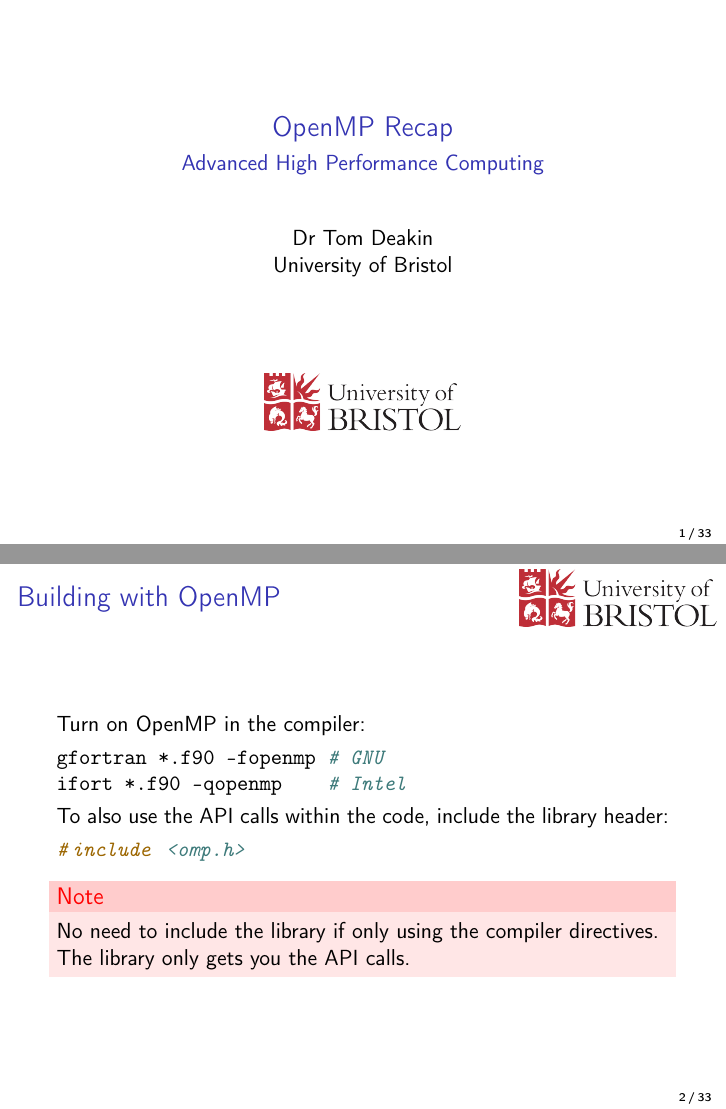
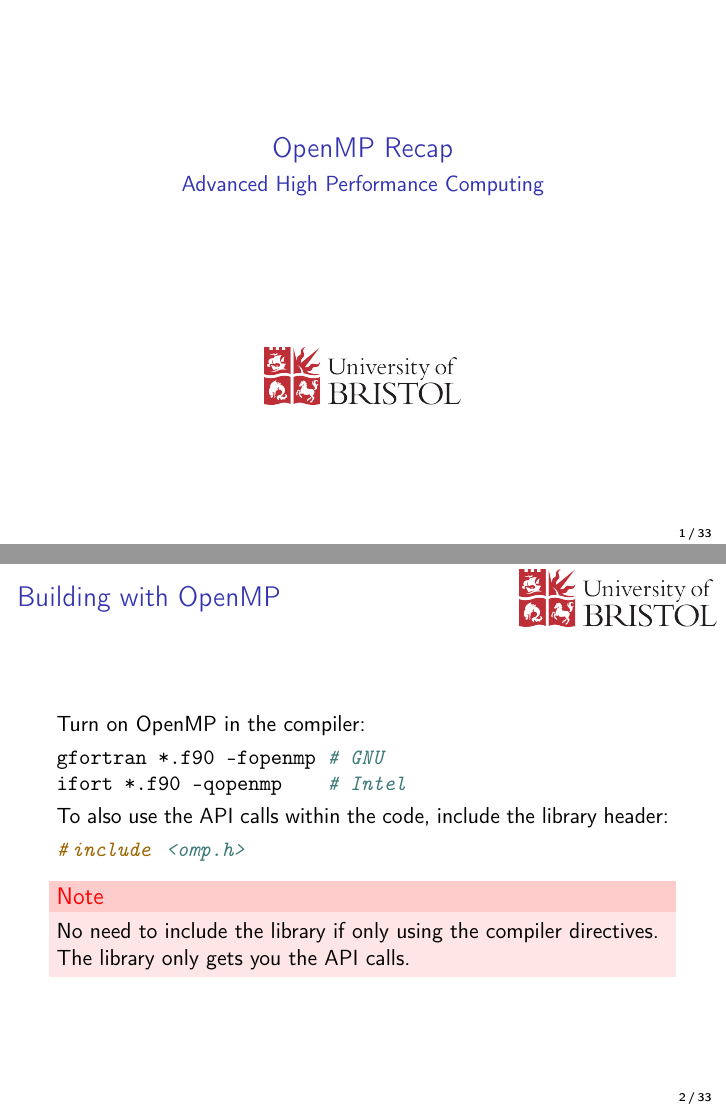
Before and after one commit to UoB-HPC/openmp-for-cs, LaTeX slides (slides/ahpc-recap.tex, which reads slides/preamble.tex): pages 1 and 2 of 38, joined at a grey line. Compiled offline with pdfLaTeX.

Commit message:
Remove author name

```diff
--- a/slides/preamble.tex
+++ b/slides/preamble.tex
@@ -32,6 +32,6 @@
 \usepackage{adjustbox}
 
 % Author
-\author{Dr Tom Deakin\\University of Bristol}
+%\author{Dr Tom Deakin\\University of Bristol}
 
 \date{}
```
